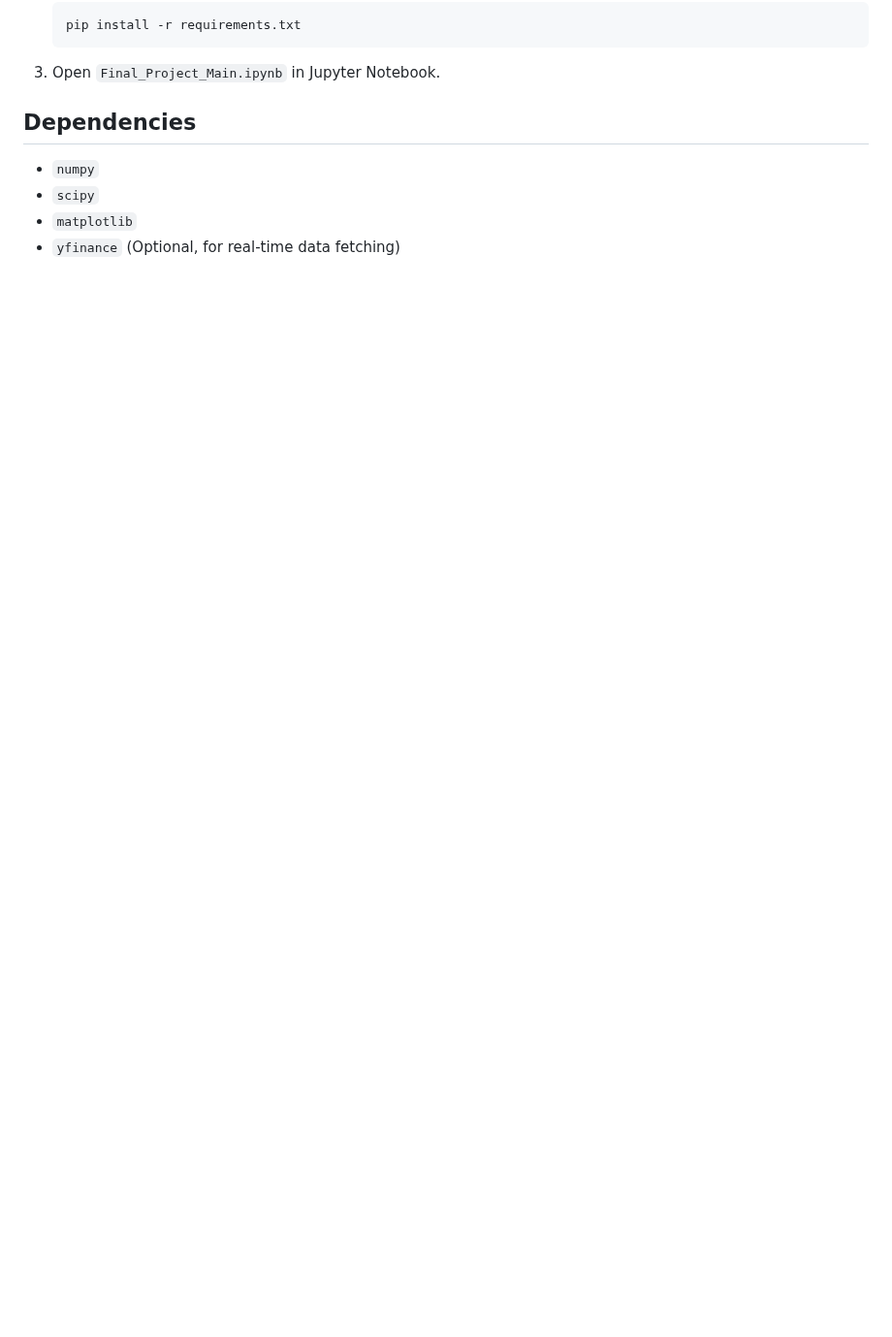
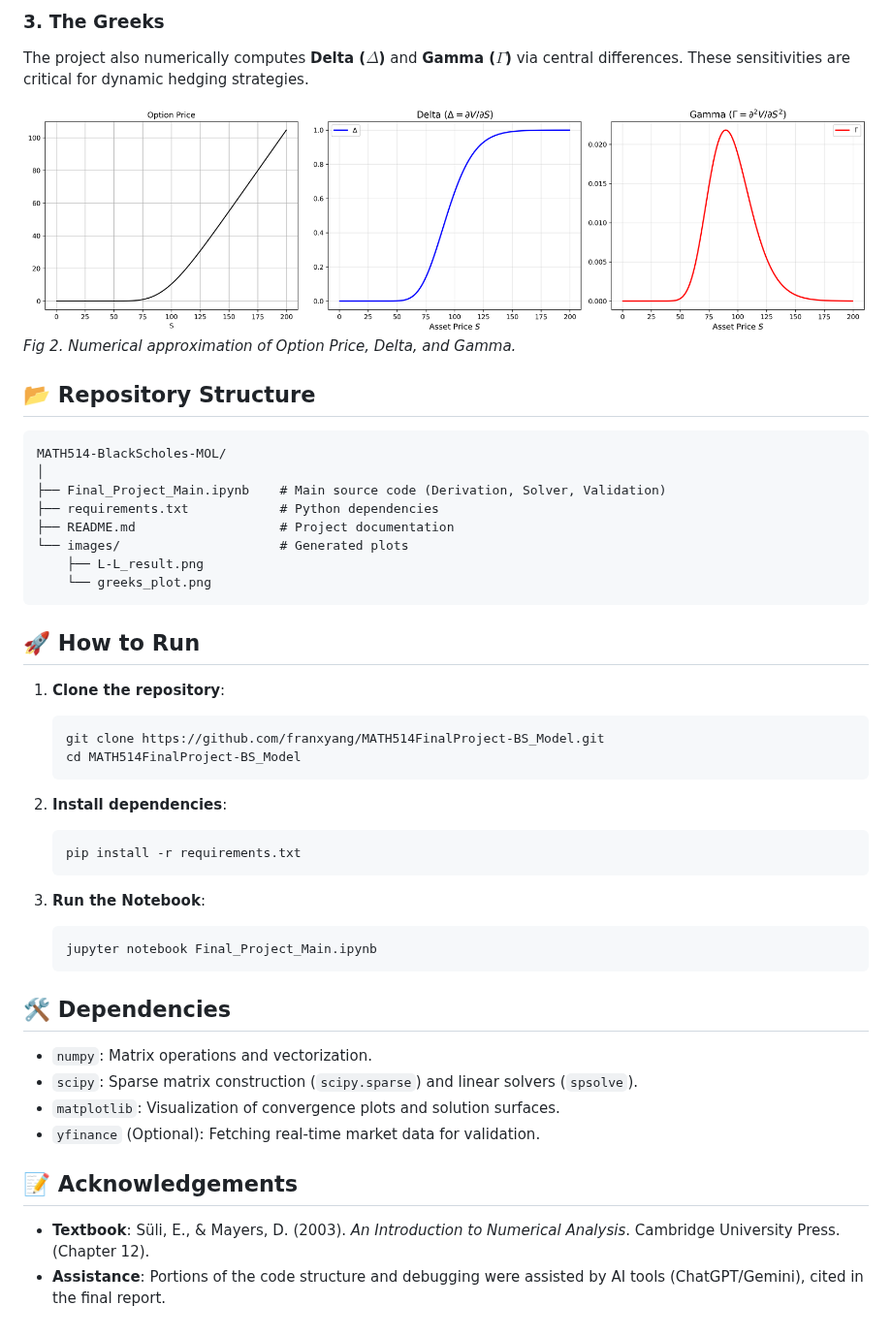
Before and after one commit to franxyang/MATH514FinalProject-BS_Model, a Markdown page: README.md, the part around one of its changes. Shown at 97% size. GitHub-like rendering; pictures changed too: images/greeks_plot.png (added); blank space fills up the shorter version.

````diff
--- a/README.md
+++ b/README.md
@@ -30,10 +54,50 @@ Including the dividend yield ($q \approx 0.37\%$) significantly improved pricing
+### 3. The Greeks
+The project also numerically computes **Delta ($\Delta$)** and **Gamma ($\Gamma$)** via central differences. These sensitivities are critical for dynamic hedging strategies.
+
+![Greeks Plot](images/greeks_plot.png)
+*Fig 2. Numerical approximation of Option Price, Delta, and Gamma.*
+
+## 📂 Repository Structure
+```text
+MATH514-BlackScholes-MOL/
+│
+├── Final_Project_Main.ipynb    # Main source code (Derivation, Solver, Validation)
+├── requirements.txt            # Python dependencies
+├── README.md                   # Project documentation
+└── images/                     # Generated plots
+    ├── L-L_result.png
+    └── greeks_plot.png
+```
+
+## 🚀 How to Run
+
+1.  **Clone the repository**:
+
+    ```bash
+    git clone https://github.com/franxyang/MATH514FinalProject-BS_Model.git
+    cd MATH514FinalProject-BS_Model
+    ```
+
+2.  **Install dependencies**:
+
     ```bash
     pip install -r requirements.txt
     ```
-3.  Open `Final_Project_Main.ipynb` in Jupyter Notebook.
 
-## Dependencies
-* `numpy`
-* `scipy`
-* `matplotlib`
-* `yfinance` (Optional, for real-time data fetching)
+3.  **Run the Notebook**:
+
+    ```bash
+    jupyter notebook Final_Project_Main.ipynb
+    ```
+
+## 🛠 Dependencies
+
+  * `numpy`: Matrix operations and vectorization.
+  * `scipy`: Sparse matrix construction (`scipy.sparse`) and linear solvers (`spsolve`).
+  * `matplotlib`: Visualization of convergence plots and solution surfaces.
+  * `yfinance` (Optional): Fetching real-time market data for validation.
+
+## 📝 Acknowledgements
+
+  * **Textbook**: Süli, E., & Mayers, D. (2003). *An Introduction to Numerical Analysis*. Cambridge University Press. (Chapter 12).
+  * **Assistance**: Portions of the code structure and debugging were assisted by AI tools (ChatGPT/Gemini), cited in the final report.
````
Also changed, not shown: other parts of README.md (+47 -23 lines), image.png (deleted), images/L-L_result.png (added), 3 other files.
